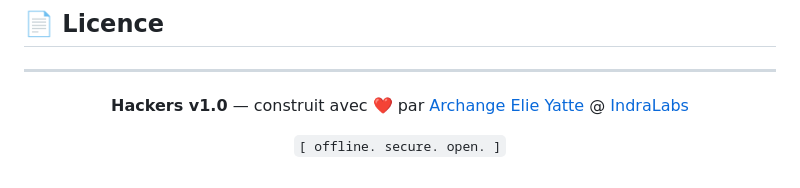
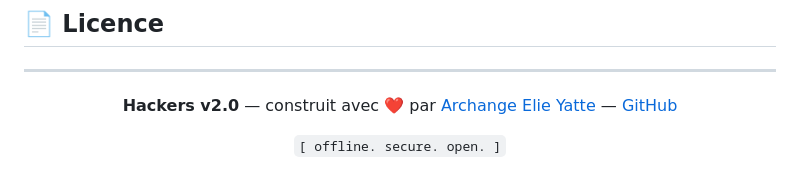
Before and after one commit to codelie14/Hackers, a Markdown page: README.md, the part around one of its changes. GitHub-like rendering.

Commit message:
README link update

```diff
--- a/README.md
+++ b/README.md
@@ -336,7 +336,7 @@ test:     ajout ou modification de tests
 
 <div align="center">
 
-**Hackers v1.0** — construit avec ❤️ par [Archange Elie Yatte](https://github.com/codelie14) @ [IndraLabs](https://indralabs.dev)
+**Hackers v2.0** — construit avec ❤️ par [Archange Elie Yatte](https://archangeyatte.vercel.app) — [GitHub](https://github.com/codelie14/Hackers)
 
 `[ offline. secure. open. ]`
 
```
Also changed, not shown: other parts of README.md (+2 -2 lines).
